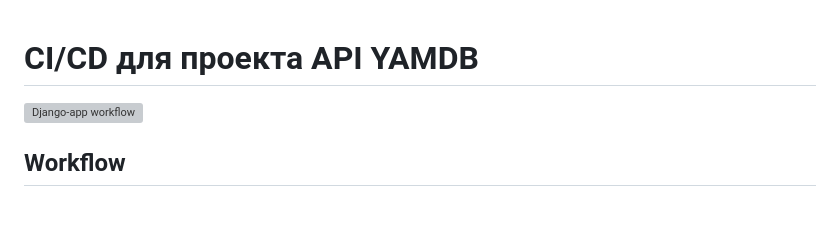
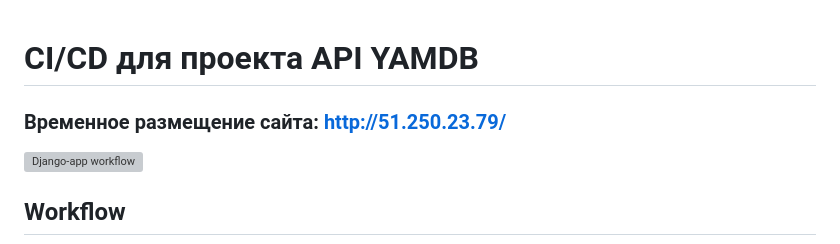
Before and after one commit to ild714/yamdb_final, a Markdown page: README.md, the part around the change. GitHub-like rendering; blank space fills up the shorter version; grey boxes are pictures that could not be loaded.

Commit message:
Правка

```diff
--- a/README.md
+++ b/README.md
@@ -1,4 +1,5 @@
 # CI/CD для проекта API YAMDB
+### Временное размещение сайта: http://51.250.23.79/
 ![Django-app workflow](https://github.com/tim714/yamdb_final/actions/workflows/yamdb_workflow.yml/badge.svg)
 
 
```
